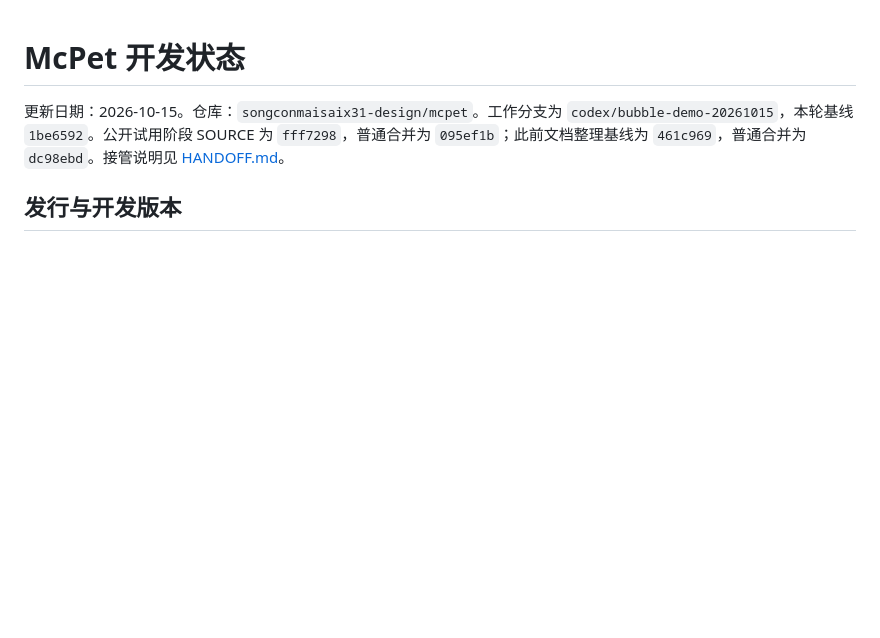
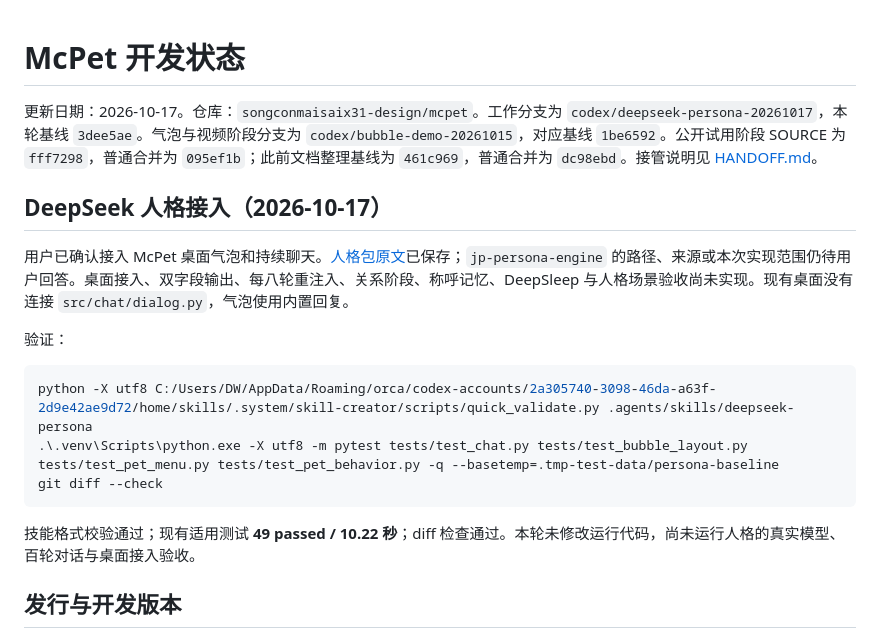
Before and after one commit to songconmaisaix31-design/mcpet, a Markdown page: STATUS.md, the part around the change. Rendered like a GitHub page; blank space fills up the shorter version.

Commit message:
docs: add DeepSeek persona skill and record desktop integration dependency

````diff
--- a/STATUS.md
+++ b/STATUS.md
@@ -1,6 +1,20 @@
 # McPet 开发状态
 
-更新日期：2026-10-15。仓库：`songconmaisaix31-design/mcpet`。工作分支为 `codex/bubble-demo-20261015`，本轮基线 `1be6592`。公开试用阶段 SOURCE 为 `fff7298`，普通合并为 `095ef1b`；此前文档整理基线为 `461c969`，普通合并为 `dc98ebd`。接管说明见 [HANDOFF.md](HANDOFF.md)。
+更新日期：2026-10-17。仓库：`songconmaisaix31-design/mcpet`。工作分支为 `codex/deepseek-persona-20261017`，本轮基线 `3dee5ae`。气泡与视频阶段分支为 `codex/bubble-demo-20261015`，对应基线 `1be6592`。公开试用阶段 SOURCE 为 `fff7298`，普通合并为 `095ef1b`；此前文档整理基线为 `461c969`，普通合并为 `dc98ebd`。接管说明见 [HANDOFF.md](HANDOFF.md)。
+
+## DeepSeek 人格接入（2026-10-17）
+
+用户已确认接入 McPet 桌面气泡和持续聊天。[人格包原文](.agents/skills/deepseek-persona/SKILL.md)已保存；`jp-persona-engine` 的路径、来源或本次实现范围仍待用户回答。桌面接入、双字段输出、每八轮重注入、关系阶段、称呼记忆、DeepSleep 与人格场景验收尚未实现。现有桌面没有连接 `src/chat/dialog.py`，气泡使用内置回复。
+
+验证：
+
+```powershell
+python -X utf8 C:/Users/DW/AppData/Roaming/orca/codex-accounts/2a305740-3098-46da-a63f-2d9e42ae9d72/home/skills/.system/skill-creator/scripts/quick_validate.py .agents/skills/deepseek-persona
+.\.venv\Scripts\python.exe -X utf8 -m pytest tests/test_chat.py tests/test_bubble_layout.py tests/test_pet_menu.py tests/test_pet_behavior.py -q --basetemp=.tmp-test-data/persona-baseline
+git diff --check
+```
+
+技能格式校验通过；现有适用测试 **49 passed / 10.22 秒**；diff 检查通过。本轮未修改运行代码，尚未运行人格的真实模型、百轮对话与桌面接入验收。
 
 ## 发行与开发版本
 
````
Also changed, not shown: HANDOFF.md (+4 -2 lines), 1 other file.
